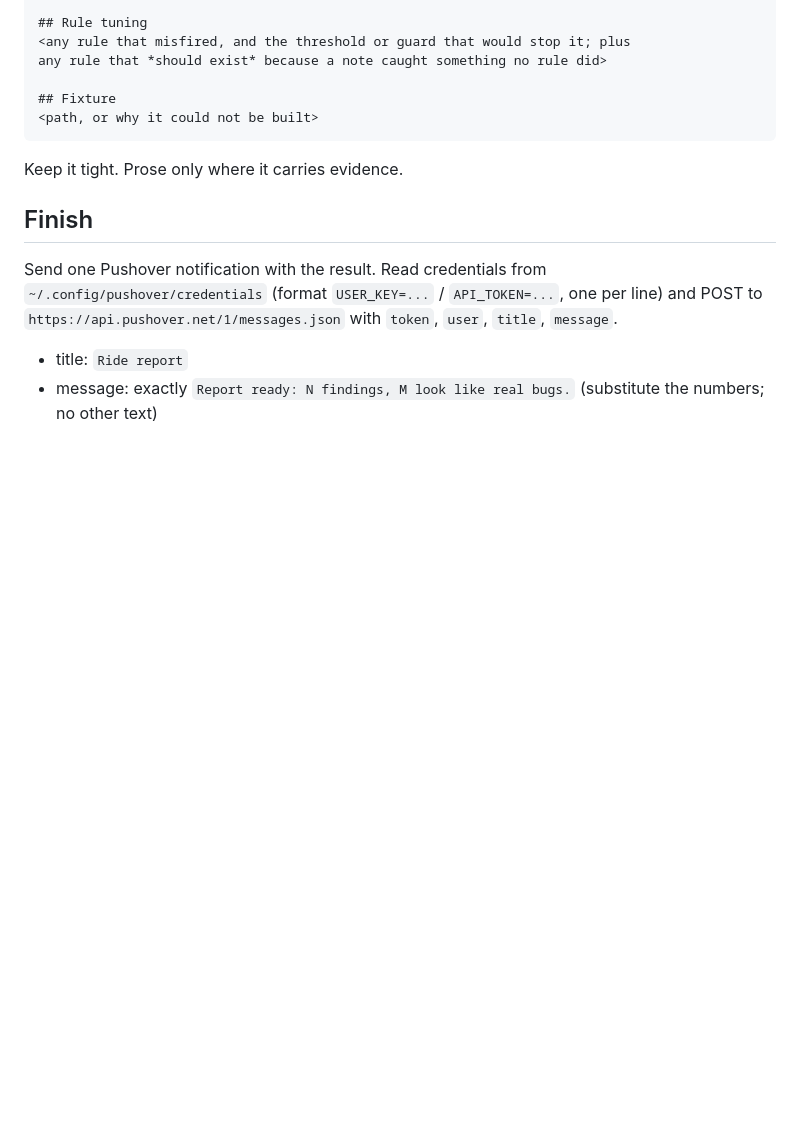
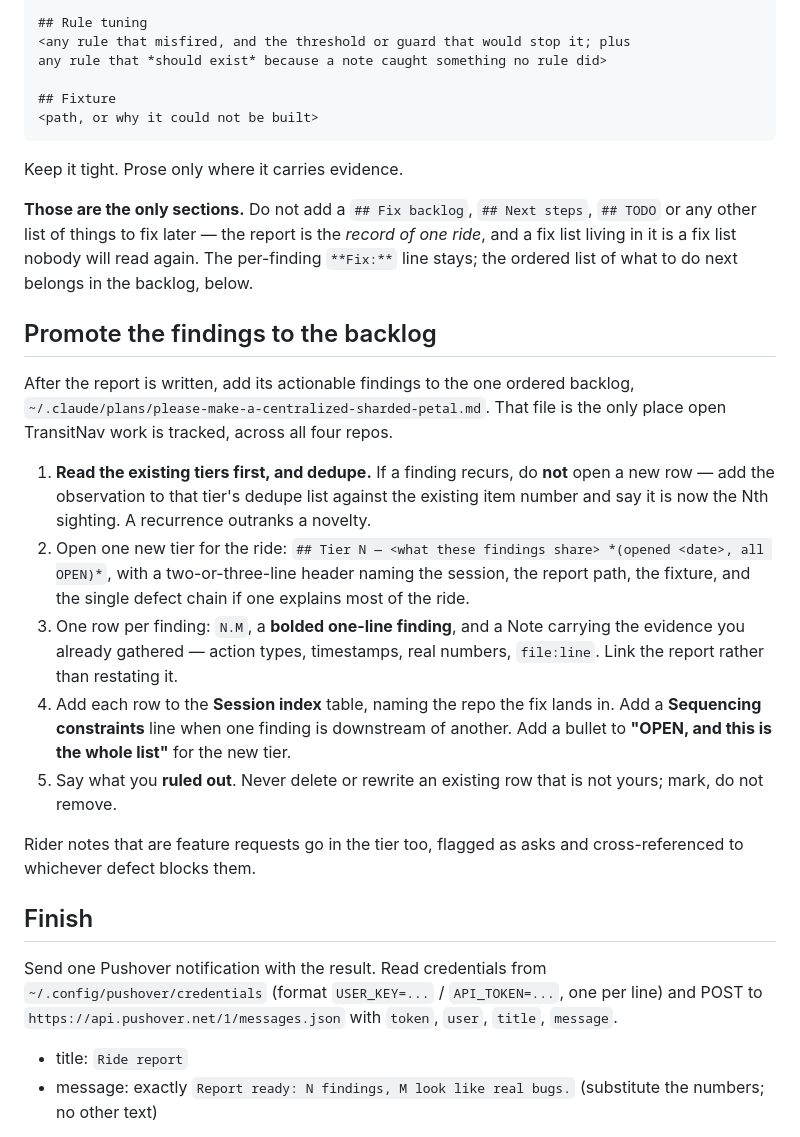
Before and after one commit to rightwaytrey/otp-minneapolis, a Markdown page: ride-watch/report-prompt.md, the part around the change. Rendered like a GitHub page; blank space fills up the shorter version.

```diff
--- a/ride-watch/report-prompt.md
+++ b/ride-watch/report-prompt.md
@@ -171,6 +171,37 @@ any rule that *should exist* because a note caught something no rule did>
 
 Keep it tight. Prose only where it carries evidence.
 
+**Those are the only sections.** Do not add a `## Fix backlog`, `## Next steps`,
+`## TODO` or any other list of things to fix later — the report is the *record of
+one ride*, and a fix list living in it is a fix list nobody will read again. The
+per-finding `**Fix:**` line stays; the ordered list of what to do next belongs in
+the backlog, below.
+
+## Promote the findings to the backlog
+
+After the report is written, add its actionable findings to the one ordered backlog,
+`~/.claude/plans/please-make-a-centralized-sharded-petal.md`. That file is the only
+place open TransitNav work is tracked, across all four repos.
+
+1. **Read the existing tiers first, and dedupe.** If a finding recurs, do **not** open
+   a new row — add the observation to that tier's dedupe list against the existing
+   item number and say it is now the Nth sighting. A recurrence outranks a novelty.
+2. Open one new tier for the ride:
+   `## Tier N — <what these findings share> *(opened <date>, all OPEN)*`, with a
+   two-or-three-line header naming the session, the report path, the fixture, and the
+   single defect chain if one explains most of the ride.
+3. One row per finding: `N.M`, a **bolded one-line finding**, and a Note carrying the
+   evidence you already gathered — action types, timestamps, real numbers, `file:line`.
+   Link the report rather than restating it.
+4. Add each row to the **Session index** table, naming the repo the fix lands in.
+   Add a **Sequencing constraints** line when one finding is downstream of another.
+   Add a bullet to **"OPEN, and this is the whole list"** for the new tier.
+5. Say what you **ruled out**. Never delete or rewrite an existing row that is not
+   yours; mark, do not remove.
+
+Rider notes that are feature requests go in the tier too, flagged as asks and
+cross-referenced to whichever defect blocks them.
+
 ## Finish
 
 Send one Pushover notification with the result. Read credentials from
```
Also changed, not shown: CLAUDE.md (added, +50 -0 lines), GEOCODER_DEBUG_REPORT.md (+5 -0 lines).
